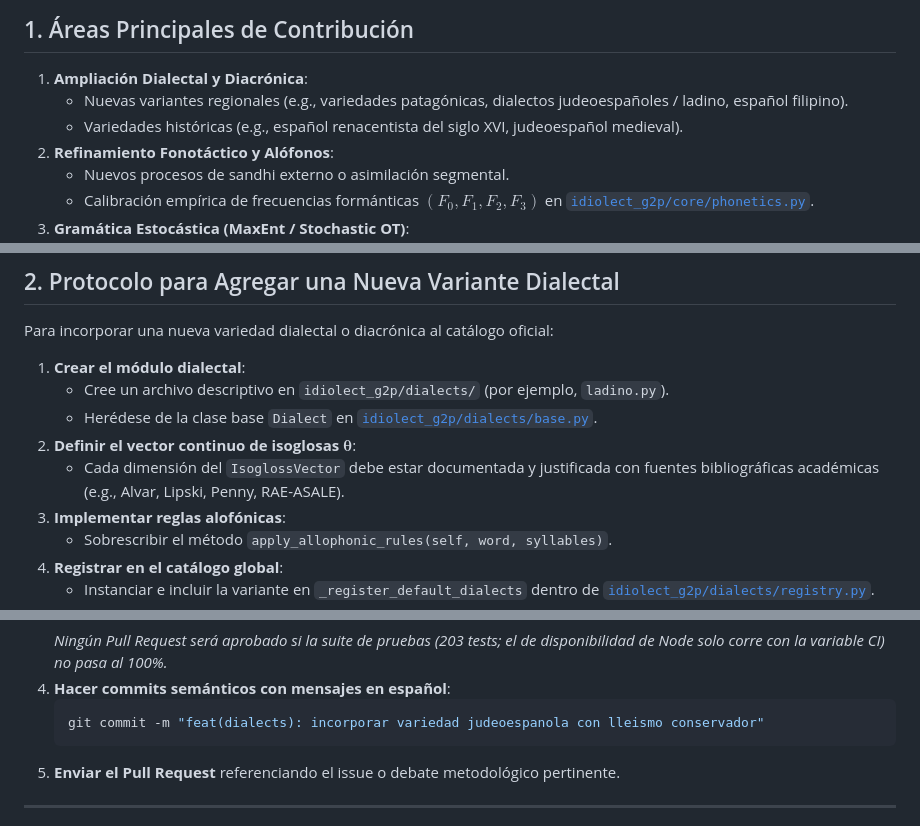
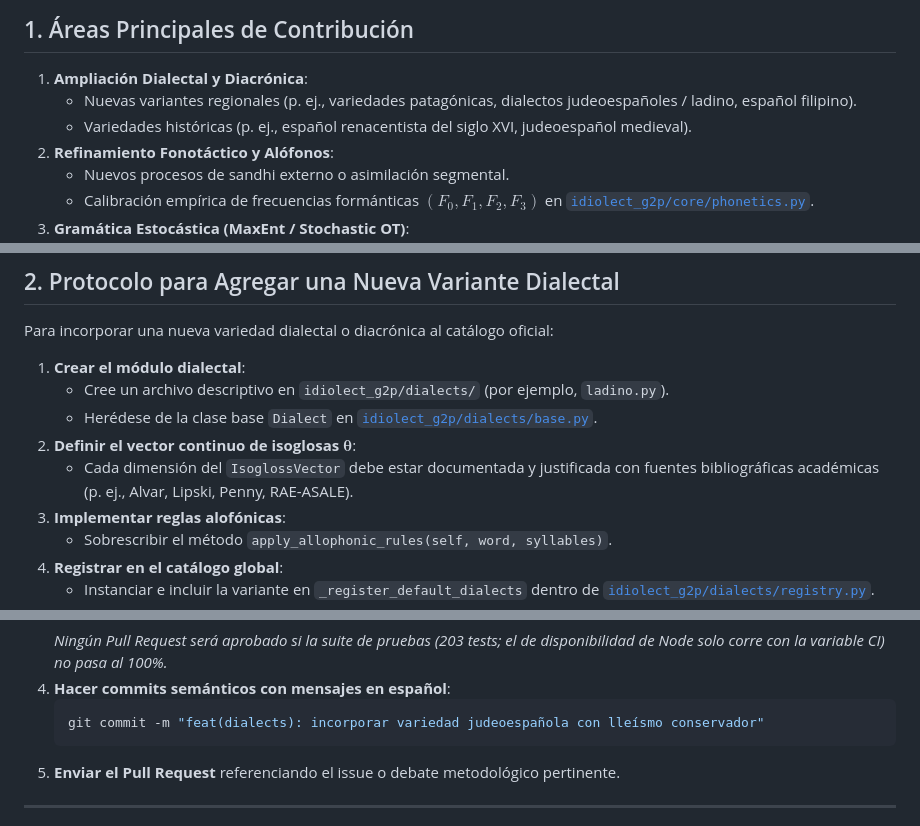
Before and after one commit to alej-developer/Idiolect-G2P, a Markdown page: CONTRIBUTING.md, 3 parts joined by grey strips. Drawn GitHub-style.

Commit message:
docs(contributing): usar «p. ej.» y corregir el ejemplo de commit
Se sustituye e.g. por p. ej. y el mensaje de ejemplo escribe
judeoespañola y lleísmo.

Co-authored-by: Alejandro Peña <alej-developer@users.noreply.github.com>

````diff
--- a/CONTRIBUTING.md
+++ b/CONTRIBUTING.md
@@ -7,8 +7,8 @@
 ## 1. Áreas Principales de Contribución
 
 1. **Ampliación Dialectal y Diacrónica**:
-   - Nuevas variantes regionales (e.g., variedades patagónicas, dialectos judeoespañoles / ladino, español filipino).
-   - Variedades históricas (e.g., español renacentista del siglo XVI, judeoespañol medieval).
+   - Nuevas variantes regionales (p. ej., variedades patagónicas, dialectos judeoespañoles / ladino, español filipino).
+   - Variedades históricas (p. ej., español renacentista del siglo XVI, judeoespañol medieval).
 2. **Refinamiento Fonotáctico y Alófonos**:
    - Nuevos procesos de sandhi externo o asimilación segmental.
    - Calibración empírica de frecuencias formánticas $(F_0, F_1, F_2, F_3)$ en [`idiolect_g2p/core/phonetics.py`](idiolect_g2p/core/phonetics.py).
@@ -27,7 +27,7 @@ Para incorporar una nueva variedad dialectal o diacrónica al catálogo oficial:
    - Cree un archivo descriptivo en `idiolect_g2p/dialects/` (por ejemplo, `ladino.py`).
    - Herédese de la clase base `Dialect` en [`idiolect_g2p/dialects/base.py`](idiolect_g2p/dialects/base.py).
 2. **Definir el vector continuo de isoglosas $\boldsymbol{\theta}$**:
-   - Cada dimensión del `IsoglossVector` debe estar documentada y justificada con fuentes bibliográficas académicas (e.g., Alvar, Lipski, Penny, RAE-ASALE).
+   - Cada dimensión del `IsoglossVector` debe estar documentada y justificada con fuentes bibliográficas académicas (p. ej., Alvar, Lipski, Penny, RAE-ASALE).
 3. **Implementar reglas alofónicas**:
    - Sobrescribir el método `apply_allophonic_rules(self, word, syllables)`.
 4. **Registrar en el catálogo global**:
@@ -64,7 +64,7 @@ Todo código propuesto debe adherirse a los siguientes estándares:
    *Ningún Pull Request será aprobado si la suite de pruebas (203 tests; el de disponibilidad de Node solo corre con la variable CI) no pasa al 100%.*
 4. **Hacer commits semánticos con mensajes en español**:
    ```bash
-   git commit -m "feat(dialects): incorporar variedad judeoespanola con lleismo conservador"
+   git commit -m "feat(dialects): incorporar variedad judeoespañola con lleísmo conservador"
    ```
 5. **Enviar el Pull Request** referenciando el issue o debate metodológico pertinente.
 
````
